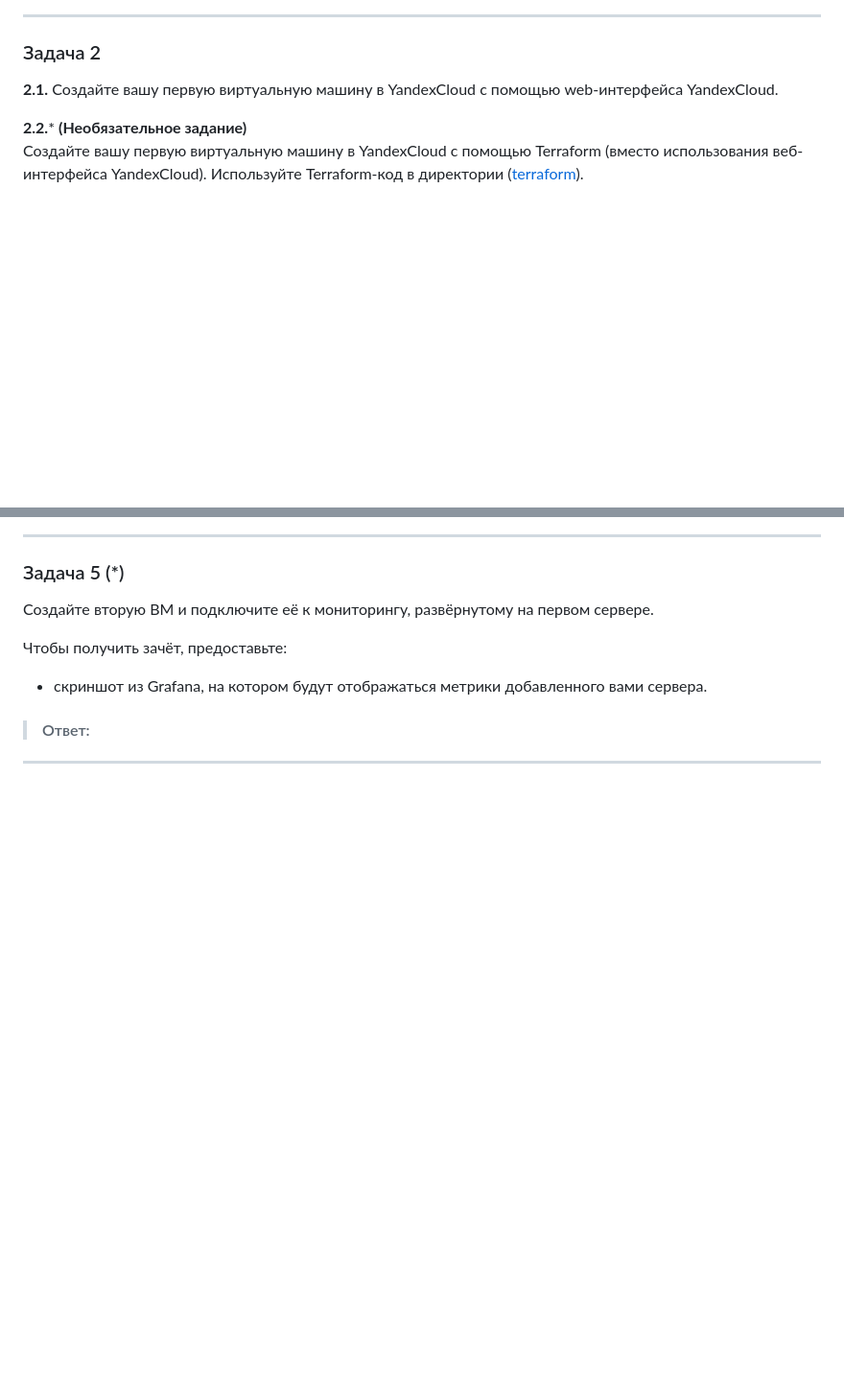
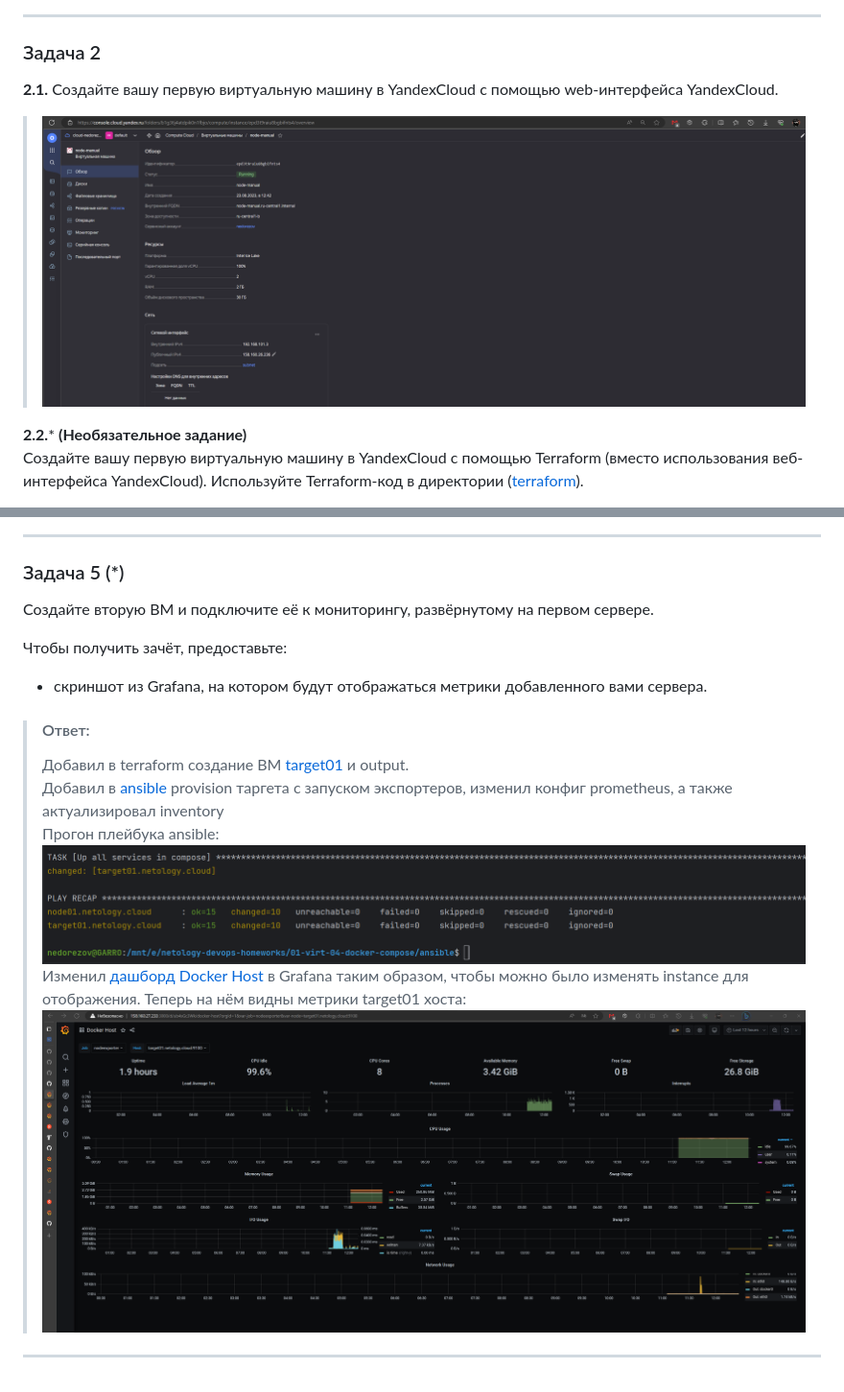
Before and after one commit to smutosey/netology-devops-homeworks, a Markdown page: 01-virt-04-docker-compose/README.md, 2 parts joined by grey strips. Shown: that part at 96% size. Rendered like a GitHub page; pictures changed too: 01-virt-04-docker-compose/img/04_0.png (added), 01-virt-04-docker-compose/img/09.png (added), 01-virt-04-docker-compose/img/10.png (added); blank space fills up the shorter version.

Commit message:
01-virt-04: task 5 done

```diff
--- a/01-virt-04-docker-compose/README.md
+++ b/01-virt-04-docker-compose/README.md
@@ -18,6 +18,7 @@
 
 ### Задача 2
 **2.1.** Создайте вашу первую виртуальную машину в YandexCloud с помощью web-интерфейса YandexCloud.
+> ![manual create](img/04_0.png)
 
 **2.2.*** **(Необязательное задание)**
 Создайте вашу первую виртуальную машину в YandexCloud с помощью Terraform (вместо использования веб-интерфейса YandexCloud).
@@ -72,6 +73,11 @@
 - скриншот из Grafana, на котором будут отображаться метрики добавленного вами сервера.
 
 > #### Ответ:
-
-
+> Добавил в terraform создание ВМ [target01](terraform/target01.tf) и output.
+> Добавил в [ansible](ansible) provision таргета с запуском экспортеров, изменил конфиг prometheus, а также актуализировал inventory
+> Прогон плейбука ansible:
+> ![ansible run](img/09.png)
+> Изменил [дашборд Docker Host](ansible/stack/grafana/provisioning/dashboards/general_docker_host.json)
+> в Grafana таким образом, чтобы можно было изменять instance для отображения. Теперь на нём видны метрики target01 хоста:
+> ![target in grafana](img/10.png)
 ---
```
Also changed, not shown: 6 other files.
